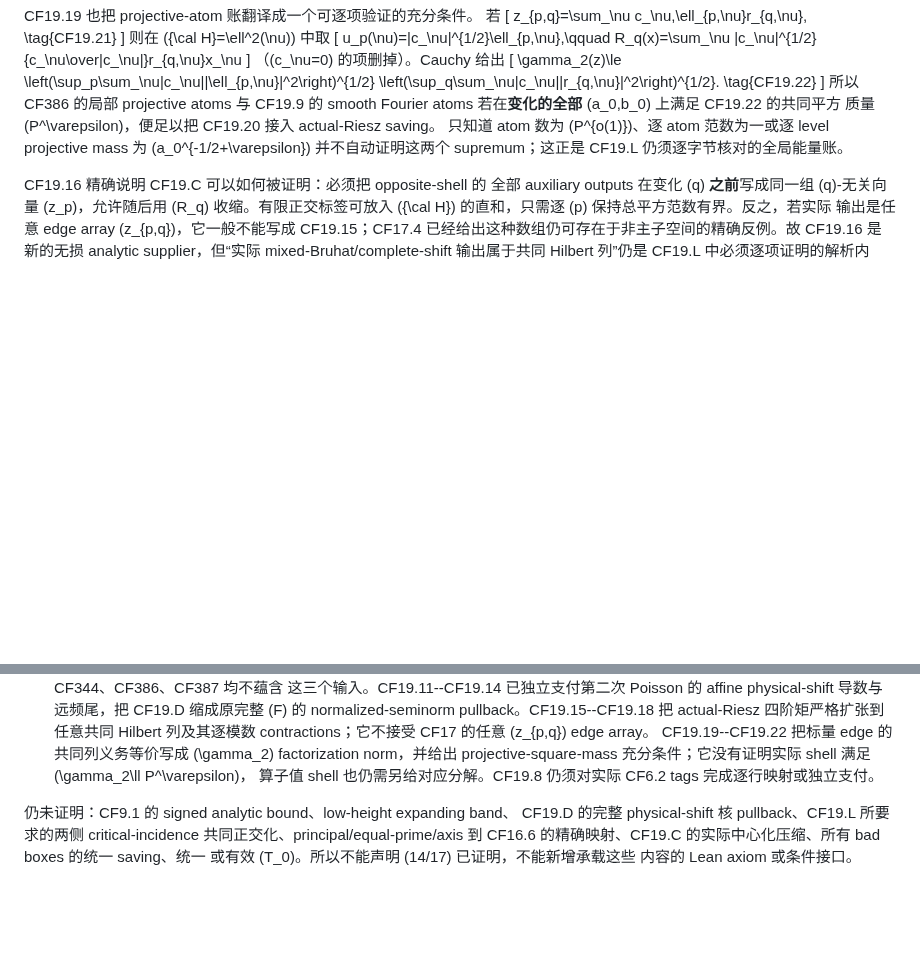
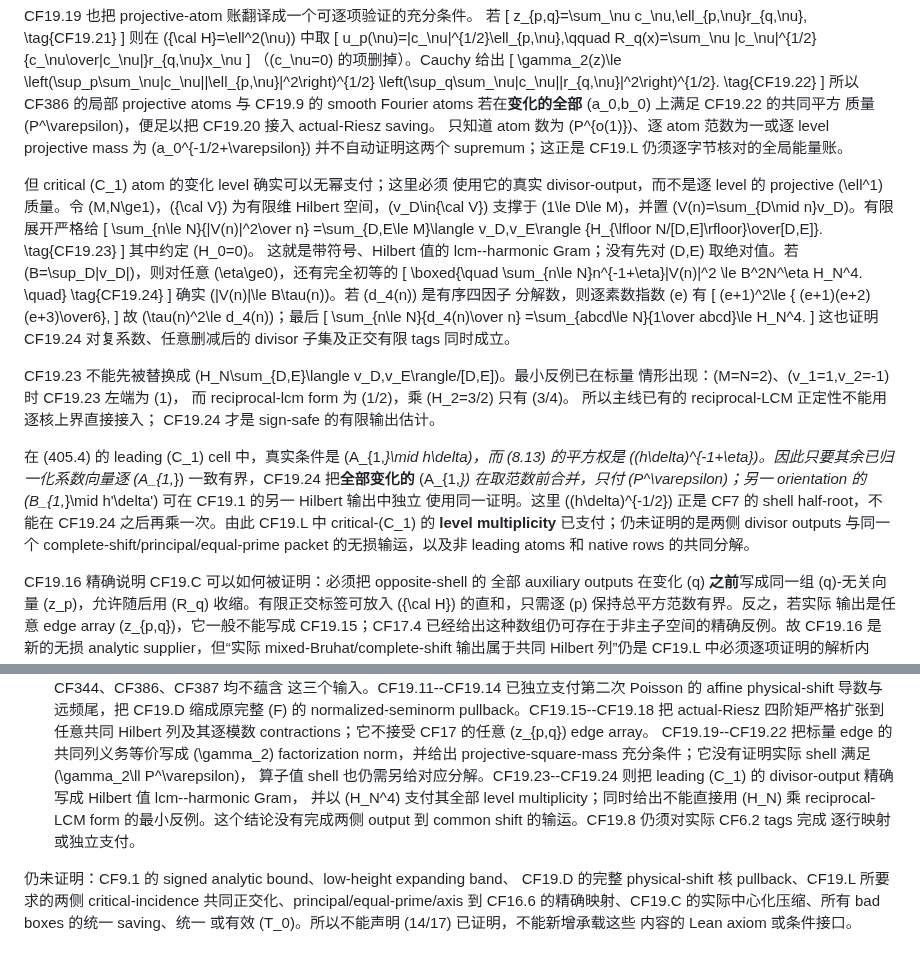
Before and after one commit to cc-chen-tech/riemann-pnt-lean4, a Markdown page: docs/research/2026-09-01-eventual-14-17-common-finite-output.md, 2 parts joined by grey strips. Rendered like a GitHub page; blank space fills up the shorter version.

Commit message:
research: bound critical shell level multiplicity

```diff
--- a/docs/research/2026-09-01-eventual-14-17-common-finite-output.md
+++ b/docs/research/2026-09-01-eventual-14-17-common-finite-output.md
@@ -1485,6 +1485,58 @@ atoms 若在**变化的全部** \(a_0,b_0\) 上满足 CF19.22 的共同平方
 只知道 atom 数为 \(P^{o(1)}\)、逐 atom 范数为一或逐 level
 projective mass 为 \(a_0^{-1/2+\varepsilon}\) 并不自动证明这两个
 supremum；这正是 CF19.L 仍须逐字节核对的全局能量账。
+
+但 critical \(C_1\) atom 的变化 level 确实可以无幂支付；这里必须
+使用它的真实 divisor-output，而不是逐 level 的 projective
+\(\ell^1\) 质量。令 \(M,N\ge1\)，\({\cal V}\) 为有限维 Hilbert
+空间，\(v_D\in{\cal V}\) 支撑于 \(1\le D\le M\)，并置
+\(V(n)=\sum_{D\mid n}v_D\)。有限展开严格给
+\[
+ \sum_{n\le N}{\|V(n)\|^2\over n}
+ =\sum_{D,E\le M}\langle v_D,v_E\rangle
+   {H_{\lfloor N/[D,E]\rfloor}\over[D,E]}.             \tag{CF19.23}
+\]
+其中约定 \(H_0=0\)。
+这就是带符号、Hilbert 值的 lcm--harmonic Gram；没有先对
+\(D,E\) 取绝对值。若 \(B=\sup_D\|v_D\|\)，则对任意
+\(\eta\ge0\)，还有完全初等的
+\[
+ \boxed{\quad
+ \sum_{n\le N}n^{-1+\eta}\|V(n)\|^2
+ \le B^2N^\eta H_N^4.
+ \quad}                                                   \tag{CF19.24}
+\]
+确实 \(\|V(n)\|\le B\tau(n)\)。若 \(d_4(n)\) 是有序四因子
+分解数，则逐素数指数 \(e\) 有
+\[
+ (e+1)^2\le { (e+1)(e+2)(e+3)\over6},
+ \]
+故 \(\tau(n)^2\le d_4(n)\)；最后
+\[
+ \sum_{n\le N}{d_4(n)\over n}
+ =\sum_{abcd\le N}{1\over abcd}\le H_N^4.
+\]
+这也证明 CF19.24 对复系数、任意删减后的 divisor 子集及正交有限
+tags 同时成立。
+
+CF19.23 不能先被替换成
+\(H_N\sum_{D,E}\langle v_D,v_E\rangle/[D,E]\)。最小反例已在标量
+情形出现：\(M=N=2\)、\(v_1=1,v_2=-1\) 时 CF19.23 左端为 \(1\)，
+而 reciprocal-lcm form 为 \(1/2\)，乘 \(H_2=3/2\) 只有 \(3/4\)。
+所以主线已有的 reciprocal-LCM 正定性不能用逐核上界直接接入；
+CF19.24 才是 sign-safe 的有限输出估计。
+
+在 (405.4) 的 leading \(C_1\) cell 中，真实条件是
+\(A_{1,*}\mid h\delta\)，而 (8.13) 的平方权是
+\((h\delta)^{-1+\eta}\)。因此只要其余已归一化系数向量逐
+\(A_{1,*}\) 一致有界，CF19.24 把**全部变化的**
+\(A_{1,*}\) 在取范数前合并，只付 \(P^\varepsilon\)；另一 orientation
+的 \(B_{1,*}\mid h'\delta'\) 可在 CF19.1 的另一 Hilbert 输出中独立
+使用同一证明。这里 \((h\delta)^{-1/2}\) 正是 CF7 的 shell
+half-root，不能在 CF19.24 之后再乘一次。由此 CF19.L 中
+critical-\(C_1\) 的 **level multiplicity** 已支付；仍未证明的是两侧
+divisor outputs 与同一个 complete-shift/principal/equal-prime packet
+的无损输运，以及非 leading atoms 和 native rows 的共同分解。
 
 CF19.16 精确说明 CF19.C 可以如何被证明：必须把 opposite-shell 的
 全部 auxiliary outputs 在变化 \(q\) **之前**写成同一组
@@ -1558,8 +1610,12 @@ CF19.4 相对于**同一 coefficient energy**的 \(A_t/q\) 比较中出现。
     CF19.19--CF19.22 把标量 edge 的共同列义务等价写成
     \(\gamma_2\) factorization norm，并给出 projective-square-mass
     充分条件；它没有证明实际 shell 满足 \(\gamma_2\ll P^\varepsilon\)，
-    算子值 shell 也仍需另给对应分解。CF19.8 仍须对实际 CF6.2 tags
-    完成逐行映射或独立支付。
+    算子值 shell 也仍需另给对应分解。CF19.23--CF19.24 则把 leading
+    \(C_1\) 的 divisor-output 精确写成 Hilbert 值 lcm--harmonic Gram，
+    并以 \(H_N^4\) 支付其全部 level multiplicity；同时给出不能直接用
+    \(H_N\) 乘 reciprocal-LCM form 的最小反例。这个结论没有完成两侧
+    output 到 common shift 的输运。CF19.8 仍须对实际 CF6.2 tags 完成
+    逐行映射或独立支付。
 
 仍未证明：CF9.1 的 signed analytic bound、low-height expanding band、
 CF19.D 的完整 physical-shift 核 pullback、CF19.L 所要求的两侧
```
